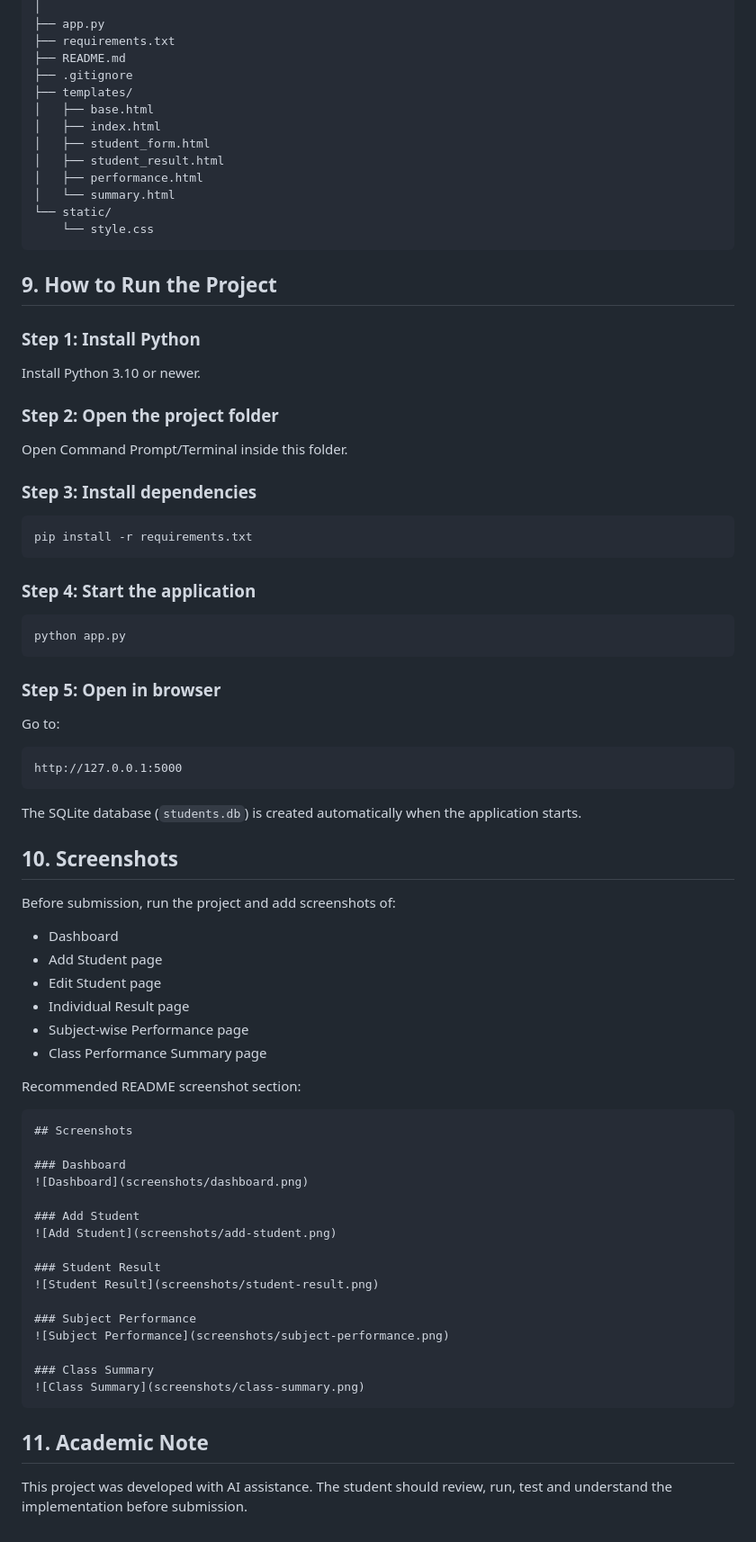
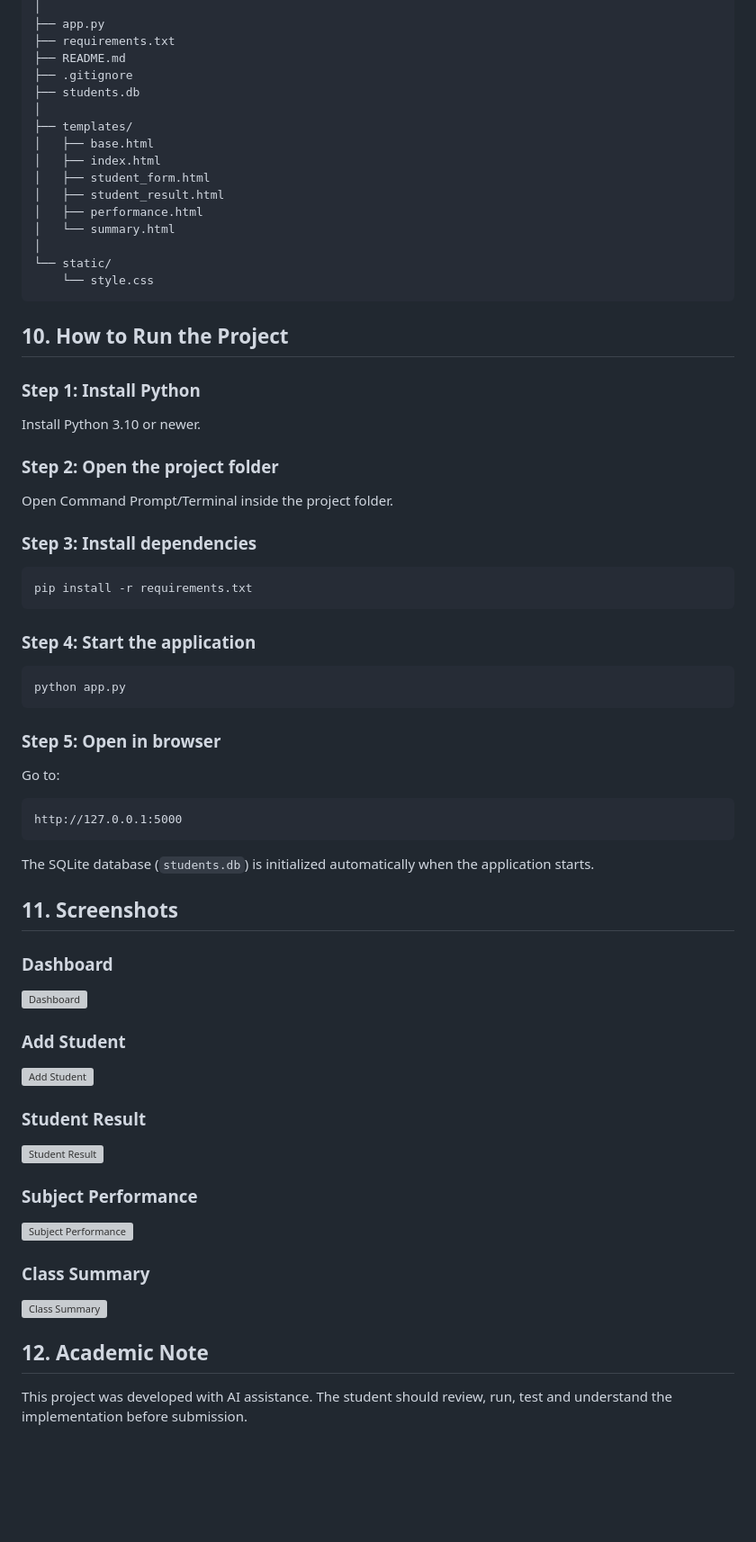
Before and after one commit to laxmimastane04-crypto/student-result-management-system, a Markdown page: README.md, the part around one of its changes. Shown at 90% size. GitHub-like rendering; blank space fills up the shorter version; grey boxes are pictures that could not be loaded.

````diff
--- a/README.md
+++ b/README.md
@@ -56,6 +70,8 @@ student_result_management_system/
 ├── requirements.txt
 ├── README.md
 ├── .gitignore
+├── students.db
+│
 ├── templates/
 │   ├── base.html
 │   ├── index.html
@@ -63,64 +79,65 @@ student_result_management_system/
 │   ├── student_result.html
 │   ├── performance.html
 │   └── summary.html
+│
 └── static/
     └── style.css
 ```
 
-## 9. How to Run the Project
+## 10. How to Run the Project
 
 ### Step 1: Install Python
+
 Install Python 3.10 or newer.
 
 ### Step 2: Open the project folder
-Open Command Prompt/Terminal inside this folder.
+
+Open Command Prompt/Terminal inside the project folder.
 
 ### Step 3: Install dependencies
+
 ```bash
 pip install -r requirements.txt
 ```
 
 ### Step 4: Start the application
+
 ```bash
 python app.py
 ```
 
 ### Step 5: Open in browser
+
 Go to:
+
 ```text
 http://127.0.0.1:5000
 ```
 
-The SQLite database (`students.db`) is created automatically when the application starts.
+The SQLite database (`students.db`) is initialized automatically when the application starts.
 
-## 10. Screenshots
-Before submission, run the project and add screenshots of:
-- Dashboard
-- Add Student page
-- Edit Student page
-- Individual Result page
-- Subject-wise Performance page
-- Class Performance Summary page
-
-Recommended README screenshot section:
-```markdown
-## Screenshots
+## 11. Screenshots
 
 ### Dashboard
+
 ![Dashboard](screenshots/dashboard.png)
 
 ### Add Student
+
 ![Add Student](screenshots/add-student.png)
 
 ### Student Result
+
 ![Student Result](screenshots/student-result.png)
 
 ### Subject Performance
+
 ![Subject Performance](screenshots/subject-performance.png)
 
 ### Class Summary
+
 ![Class Summary](screenshots/class-summary.png)
-```
 
-## 11. Academic Note
+## 12. Academic Note
+
 This project was developed with AI assistance. The student should review, run, test and understand the implementation before submission.
````
Also changed, not shown: other parts of README.md (+46 -32 lines).
